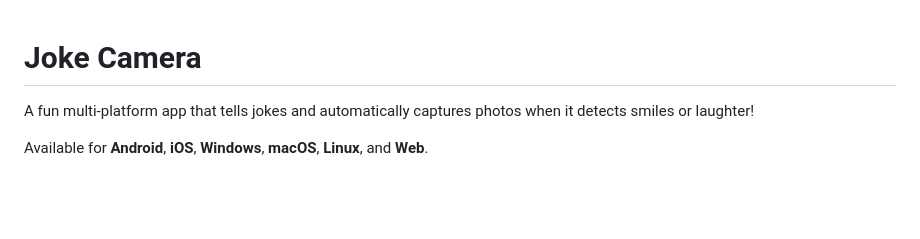
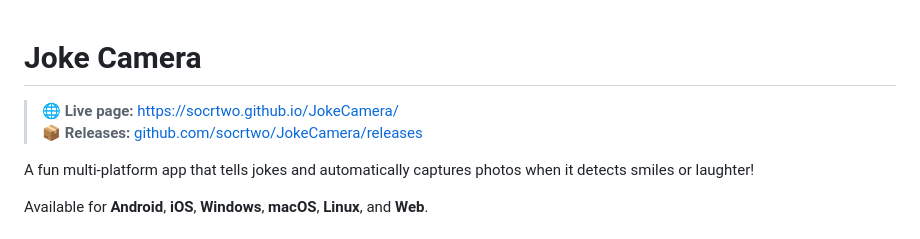
Before and after one commit to socrtwo/JokeCamera, a Markdown page: README.md, the part around the change. GitHub-like rendering; blank space fills up the shorter version.

Commit message:
Add live page link to README

```diff
--- a/README.md
+++ b/README.md
@@ -1,4 +1,9 @@
 # Joke Camera
+
+<!--PAGES_LINK_BANNER-->
+> 🌐 **Live page:** [https://socrtwo.github.io/JokeCamera/](https://socrtwo.github.io/JokeCamera/)
+> 📦 **Releases:** [github.com/socrtwo/JokeCamera/releases](https://github.com/socrtwo/JokeCamera/releases)
+<!--/PAGES_LINK_BANNER-->
 
 A fun multi-platform app that tells jokes and automatically captures photos when it detects smiles or laughter!
 
```
